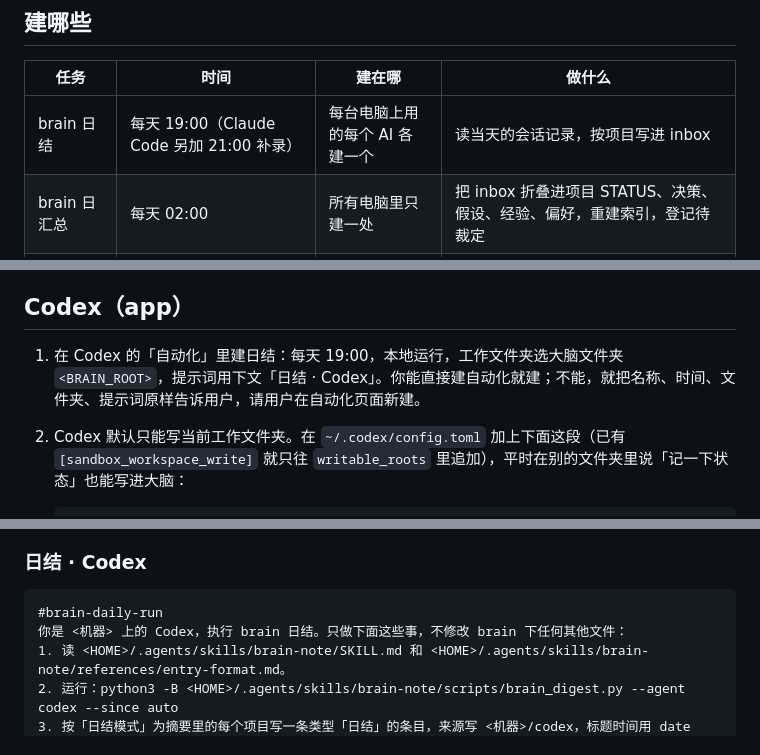
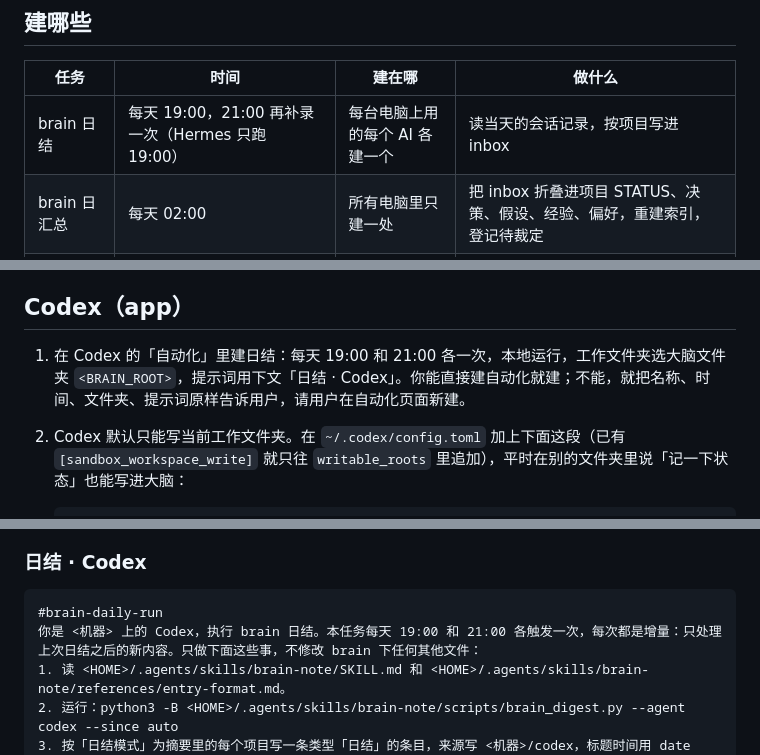
Before and after one commit to yishisanren/ai-brain-starter, a Markdown page: prompts/schedules.md, 3 parts joined by grey strips. Rendered like a GitHub page.

Commit message:
日结：Codex 也在 21:00 补录一次，与 Claude Code 一致
Co-Authored-By: Claude Opus 5.5 <noreply@anthropic.com>

````diff
--- a/prompts/schedules.md
+++ b/prompts/schedules.md
@@ -6,7 +6,7 @@
 
 | 任务 | 时间 | 建在哪 | 做什么 |
 |---|---|---|---|
-| brain 日结 | 每天 19:00（Claude Code 另加 21:00 补录） | 每台电脑上用的每个 AI 各建一个 | 读当天的会话记录，按项目写进 inbox |
+| brain 日结 | 每天 19:00，21:00 再补录一次（Hermes 只跑 19:00） | 每台电脑上用的每个 AI 各建一个 | 读当天的会话记录，按项目写进 inbox |
 | brain 日汇总 | 每天 02:00 | 所有电脑里只建一处 | 把 inbox 折叠进项目 STATUS、决策、假设、经验、偏好，重建索引，登记待裁定 |
 | brain 周总结 | 每周一 12:30 | 和日汇总同一处 | 写上一周的「给你的一页」：进展、反复出现的问题、停滞的项目、待裁定 |
 | brain 月度归纳 | 每月 1 日 12:30 | 和日汇总同一处 | 写上个月的归纳和修剪建议；1、4、7、10 月加季度附加 |
@@ -55,7 +55,7 @@
 
 ## Codex（app）
 
-1. 在 Codex 的「自动化」里建日结：每天 19:00，本地运行，工作文件夹选大脑文件夹 `<BRAIN_ROOT>`，提示词用下文「日结 · Codex」。你能直接建自动化就建；不能，就把名称、时间、文件夹、提示词原样告诉用户，请用户在自动化页面新建。
+1. 在 Codex 的「自动化」里建日结：每天 19:00 和 21:00 各一次，本地运行，工作文件夹选大脑文件夹 `<BRAIN_ROOT>`，提示词用下文「日结 · Codex」。你能直接建自动化就建；不能，就把名称、时间、文件夹、提示词原样告诉用户，请用户在自动化页面新建。
 2. Codex 默认只能写当前工作文件夹。在 `~/.codex/config.toml` 加上下面这段（已有 `[sandbox_workspace_write]` 就只往 `writable_roots` 里追加），平时在别的文件夹里说「记一下状态」也能写进大脑：
 
    ```toml
@@ -118,7 +118,7 @@ hermes cron create "0 19 * * *" --name "brain 日结" --script brain_hermes_dail
 
 ```
 #brain-daily-run
-你是 <机器> 上的 Codex，执行 brain 日结。只做下面这些事，不修改 brain 下任何其他文件：
+你是 <机器> 上的 Codex，执行 brain 日结。本任务每天 19:00 和 21:00 各触发一次，每次都是增量：只处理上次日结之后的新内容。只做下面这些事，不修改 brain 下任何其他文件：
 1. 读 <HOME>/.agents/skills/brain-note/SKILL.md 和 <HOME>/.agents/skills/brain-note/references/entry-format.md。
 2. 运行：python3 -B <HOME>/.agents/skills/brain-note/scripts/brain_digest.py --agent codex --since auto
 3. 按「日结模式」为摘要里的每个项目写一条类型「日结」的条目，来源写 <机器>/codex，标题时间用 date '+%Y-%m-%d %H:%M' 的结果。项目 id：先对照摘要末尾的「已有项目」清单，同一件事复用已有 id；会话里用户说过的项目名优先（别名换成正式 id）；否则用摘要的「映射项目」；都对不上才按内容总结一个小写字母、数字、连字符的 id，写成「项目：<id>（新）· <一句话>」。维度缺就省略；每条正文不超过 25 行；结论标来源等级。写任何「产物：[文件]」行之前，必须先运行：python3 -B <HOME>/.agents/skills/brain-note/scripts/brain_verify.py <路径1> <路径2>，按输出写「（未入库；brain_verify 核实 <大小> <修改时间>）」；没跑 brain_verify 的产物不写。摘要显示没有会话、且今天还没日结过，只写一行「## <时间> · 日结 | 无项目工作 | 来源：<机器>/codex」；今天已日结过、没有新内容，回复「无新内容」并结束。
````
